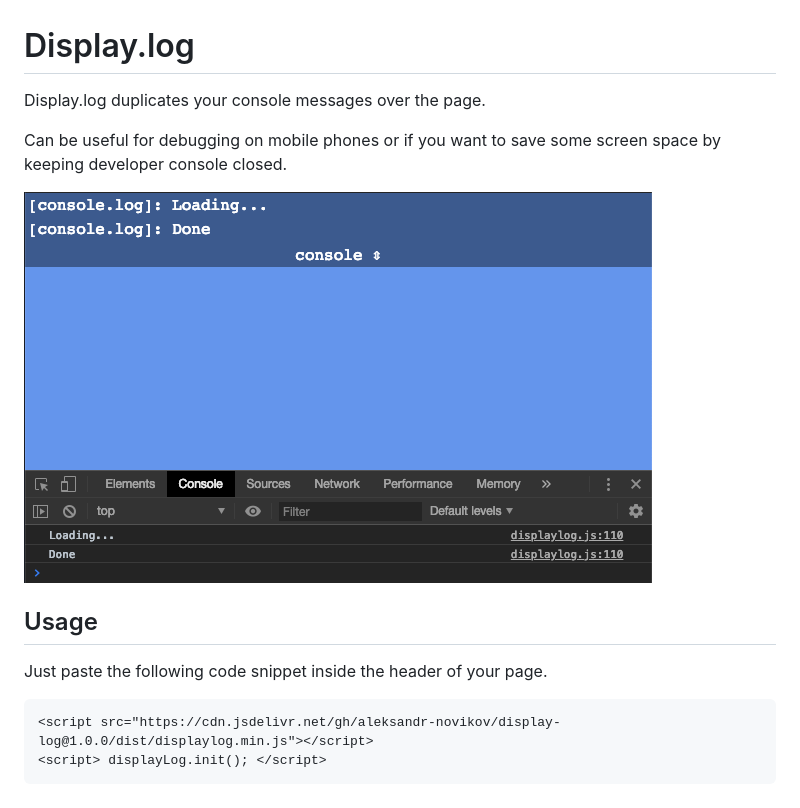
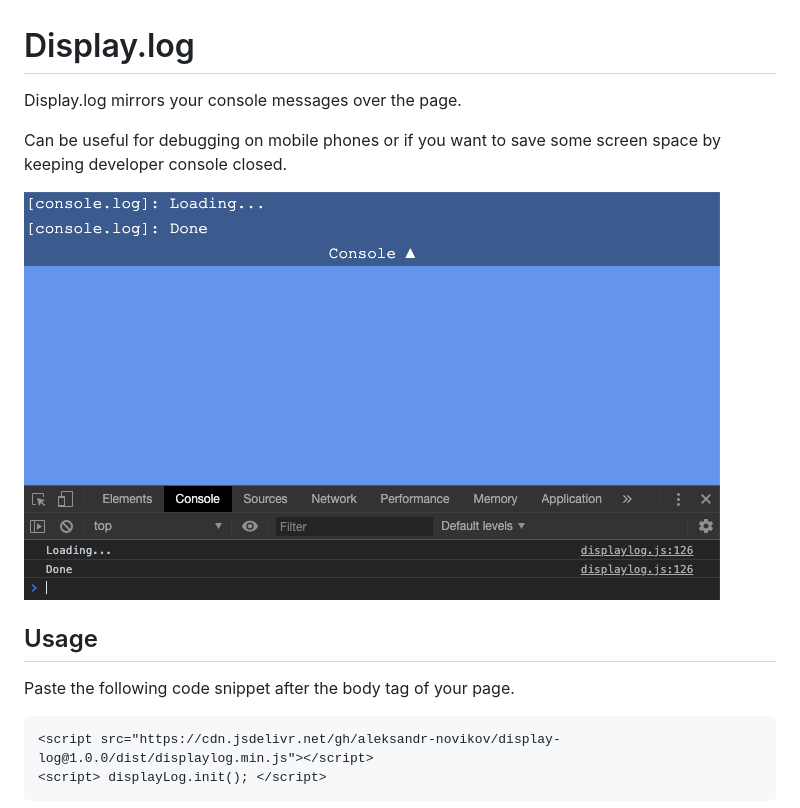
Before and after one commit to aleksandr-novikov/display-log, a Markdown page: README.md, the part around the change. GitHub-like rendering; pictures changed too: screen.png.

````diff
--- a/README.md
+++ b/README.md
@@ -1,6 +1,6 @@
 # Display.log
 
-Display.log duplicates your console messages over the page.
+Display.log mirrors your console messages over the page.
 
 Can be useful for debugging on mobile phones or if you want to save some screen space by keeping developer console closed.
 
@@ -8,7 +8,7 @@ Can be useful for debugging on mobile phones or if you want to save some screen
 
 ## Usage
 
-Just paste the following code snippet inside the header of your page.
+Paste the following code snippet after the body tag of your page.
 
 ```html
 <script src="https://cdn.jsdelivr.net/gh/aleksandr-novikov/display-log@1.0.0/dist/displaylog.min.js"></script>
````
Also changed, not shown: 6 other files.
